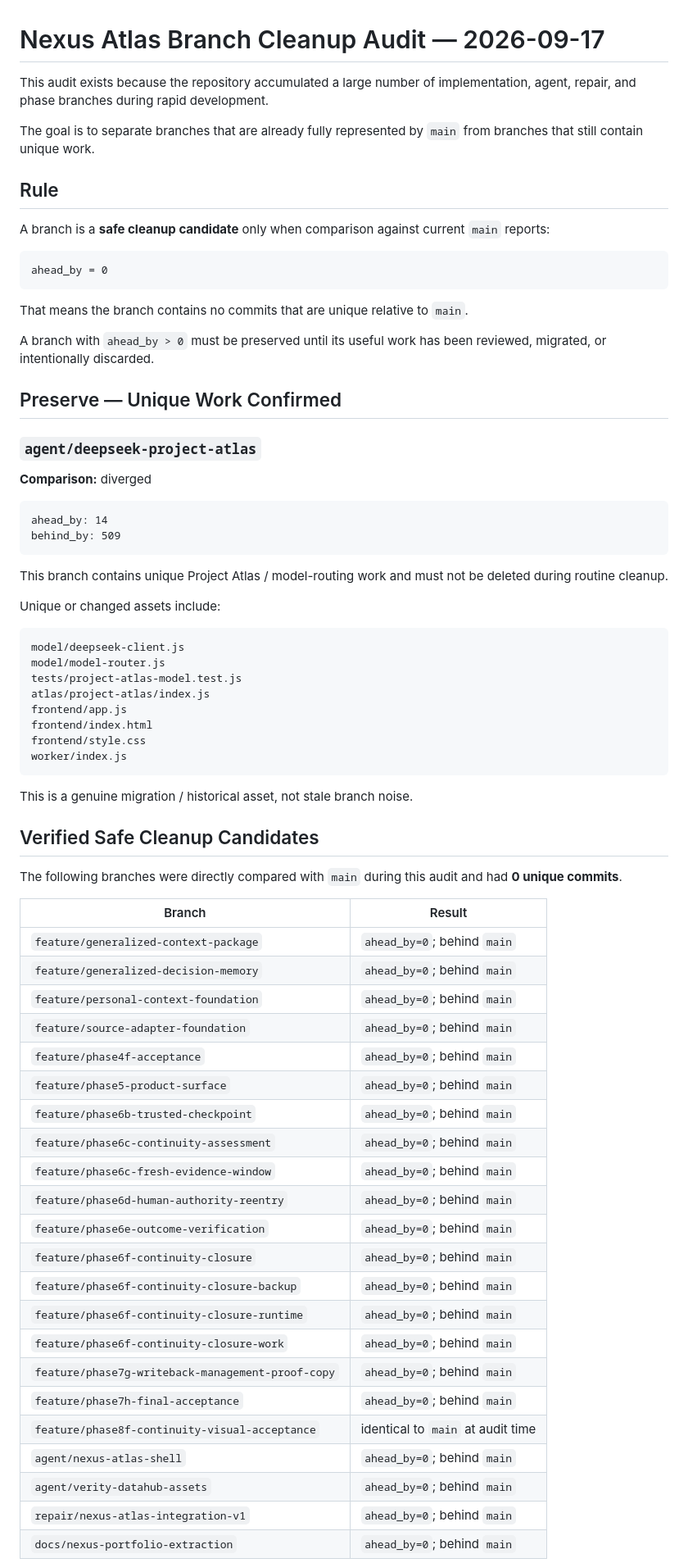
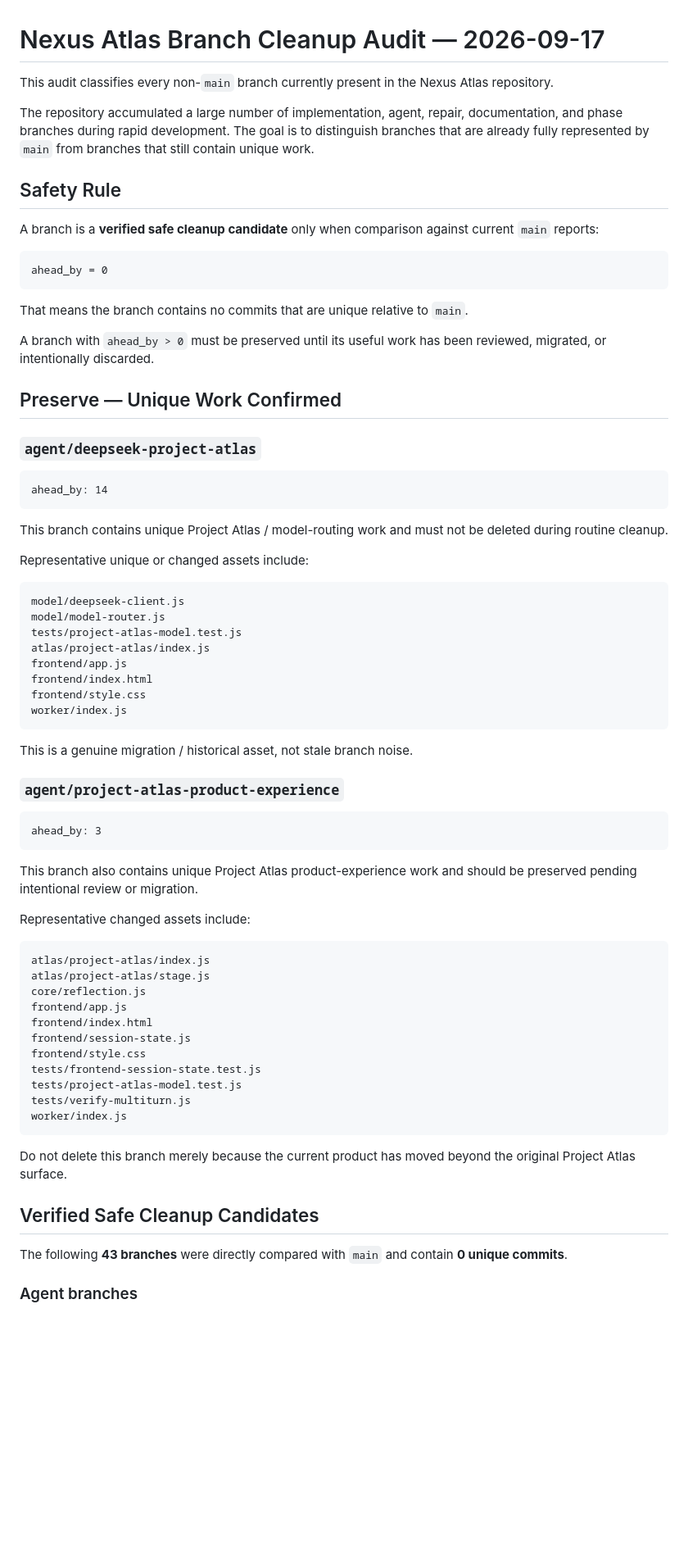
Before and after one commit to cyrilla-mist/nexus-ai, a Markdown page: docs/BRANCH_CLEANUP_AUDIT_2026-09-17.md, the part around one of its changes. Shown at 82% size. GitHub-like rendering; blank space fills up the shorter version.

````diff
--- a/docs/BRANCH_CLEANUP_AUDIT_2026-09-17.md
+++ b/docs/BRANCH_CLEANUP_AUDIT_2026-09-17.md
@@ -1,12 +1,12 @@
 # Nexus Atlas Branch Cleanup Audit — 2026-09-17
 
-This audit exists because the repository accumulated a large number of implementation, agent, repair, and phase branches during rapid development.
+This audit classifies every non-`main` branch currently present in the Nexus Atlas repository.
 
-The goal is to separate branches that are already fully represented by `main` from branches that still contain unique work.
+The repository accumulated a large number of implementation, agent, repair, documentation, and phase branches during rapid development. The goal is to distinguish branches that are already fully represented by `main` from branches that still contain unique work.
 
-## Rule
+## Safety Rule
 
-A branch is a **safe cleanup candidate** only when comparison against current `main` reports:
+A branch is a **verified safe cleanup candidate** only when comparison against current `main` reports:
 
 ```text
 ahead_by = 0
@@ -20,16 +20,13 @@ A branch with `ahead_by > 0` must be preserved until its useful work has been re
 
 ### `agent/deepseek-project-atlas`
 
-**Comparison:** diverged
-
 ```text
 ahead_by: 14
-behind_by: 509
 ```
 
 This branch contains unique Project Atlas / model-routing work and must not be deleted during routine cleanup.
 
-Unique or changed assets include:
+Representative unique or changed assets include:
 
 ```text
 model/deepseek-client.js
@@ -44,32 +41,35 @@ worker/index.js
 
 This is a genuine migration / historical asset, not stale branch noise.
 
+### `agent/project-atlas-product-experience`
+
+```text
+ahead_by: 3
+```
+
+This branch also contains unique Project Atlas product-experience work and should be preserved pending intentional review or migration.
+
+Representative changed assets include:
+
+```text
+atlas/project-atlas/index.js
+atlas/project-atlas/stage.js
+core/reflection.js
+frontend/app.js
+frontend/index.html
+frontend/session-state.js
+frontend/style.css
+tests/frontend-session-state.test.js
+tests/project-atlas-model.test.js
+tests/verify-multiturn.js
+worker/index.js
+```
+
+Do not delete this branch merely because the current product has moved beyond the original Project Atlas surface.
+
 ## Verified Safe Cleanup Candidates
 
-The following branches were directly compared with `main` during this audit and had **0 unique commits**.
+The following **43 branches** were directly compared with `main` and contain **0 unique commits**.
 
-| Branch | Result |
-| --- | --- |
-| `feature/generalized-context-package` | `ahead_by=0`; behind `main` |
-| `feature/generalized-decision-memory` | `ahead_by=0`; behind `main` |
-| `feature/personal-context-foundation` | `ahead_by=0`; behind `main` |
-| `feature/source-adapter-foundation` | `ahead_by=0`; behind `main` |
-| `feature/phase4f-acceptance` | `ahead_by=0`; behind `main` |
-| `feature/phase5-product-surface` | `ahead_by=0`; behind `main` |
-| `feature/phase6b-trusted-checkpoint` | `ahead_by=0`; behind `main` |
-| `feature/phase6c-continuity-assessment` | `ahead_by=0`; behind `main` |
-| `feature/phase6c-fresh-evidence-window` | `ahead_by=0`; behind `main` |
-| `feature/phase6d-human-authority-reentry` | `ahead_by=0`; behind `main` |
-| `feature/phase6e-outcome-verification` | `ahead_by=0`; behind `main` |
-| `feature/phase6f-continuity-closure` | `ahead_by=0`; behind `main` |
-| `feature/phase6f-continuity-closure-backup` | `ahead_by=0`; behind `main` |
-| `feature/phase6f-continuity-closure-runtime` | `ahead_by=0`; behind `main` |
-| `feature/phase6f-continuity-closure-work` | `ahead_by=0`; behind `main` |
-| `feature/phase7g-writeback-management-proof-copy` | `ahead_by=0`; behind `main` |
-| `feature/phase7h-final-acceptance` | `ahead_by=0`; behind `main` |
-| `feature/phase8f-continuity-visual-acceptance` | identical to `main` at audit time |
-| `agent/nexus-atlas-shell` | `ahead_by=0`; behind `main` |
-| `agent/verity-datahub-assets` | `ahead_by=0`; behind `main` |
-| `repair/nexus-atlas-integration-v1` | `ahead_by=0`; behind `main` |
-| `docs/nexus-portfolio-extraction` | `ahead_by=0`; behind `main` |
+### Agent branches
 
````
Also changed, not shown: other parts of docs/BRANCH_CLEANUP_AUDIT_2026-09-17.md (+77 -17 lines).
